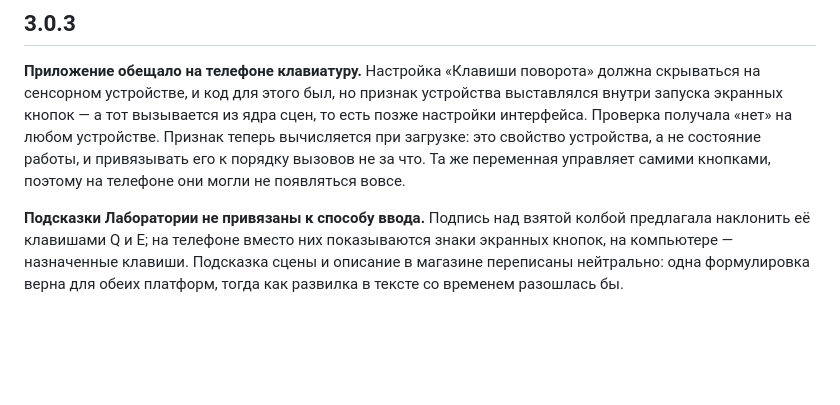
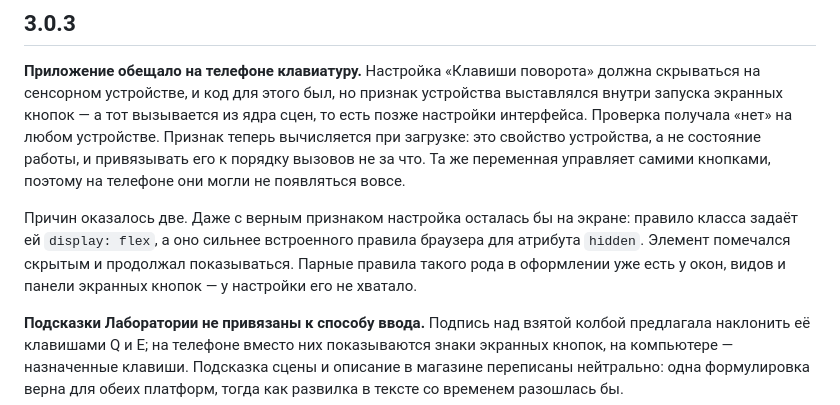
Before and after one commit to wainstarday-ctrl/MyQuestify, a Markdown page: CHANGELOG.md, the part around the change. Rendered like a GitHub page; blank space fills up the shorter version.

Commit message:
Настройка, помеченная скрытой, оставалась на экране
Правило класса .setting задаёт display: flex и перекрывает встроенное правило браузера для атрибута hidden. Настройка клавиш поворота показывалась на телефоне, хотя код её скрывал.

Добавлено парное правило .setting[hidden] — такие же есть у окон, видов и панели экранных кнопок. В историю версий дописана вторая причина.

```diff
--- a/CHANGELOG.md
+++ b/CHANGELOG.md
@@ -13,6 +13,12 @@
 устройства, а не состояние работы, и привязывать его к порядку вызовов не за
 что. Та же переменная управляет самими кнопками, поэтому на телефоне они
 могли не появляться вовсе.
+
+Причин оказалось две. Даже с верным признаком настройка осталась бы на
+экране: правило класса задаёт ей `display: flex`, а оно сильнее встроенного
+правила браузера для атрибута `hidden`. Элемент помечался скрытым и
+продолжал показываться. Парные правила такого рода в оформлении уже есть у
+окон, видов и панели экранных кнопок — у настройки его не хватало.
 
 **Подсказки Лаборатории не привязаны к способу ввода.** Подпись над взятой
 колбой предлагала наклонить её клавишами Q и E; на телефоне вместо них
```
